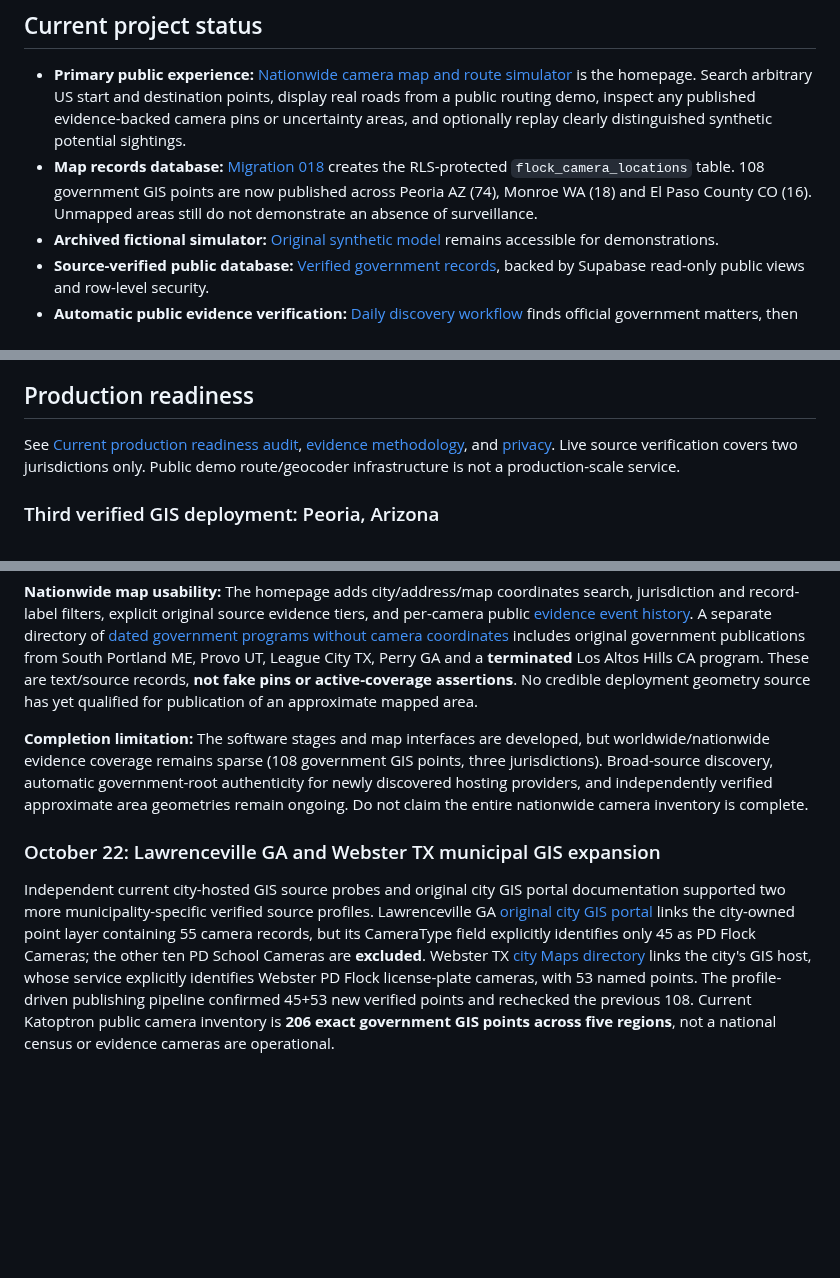
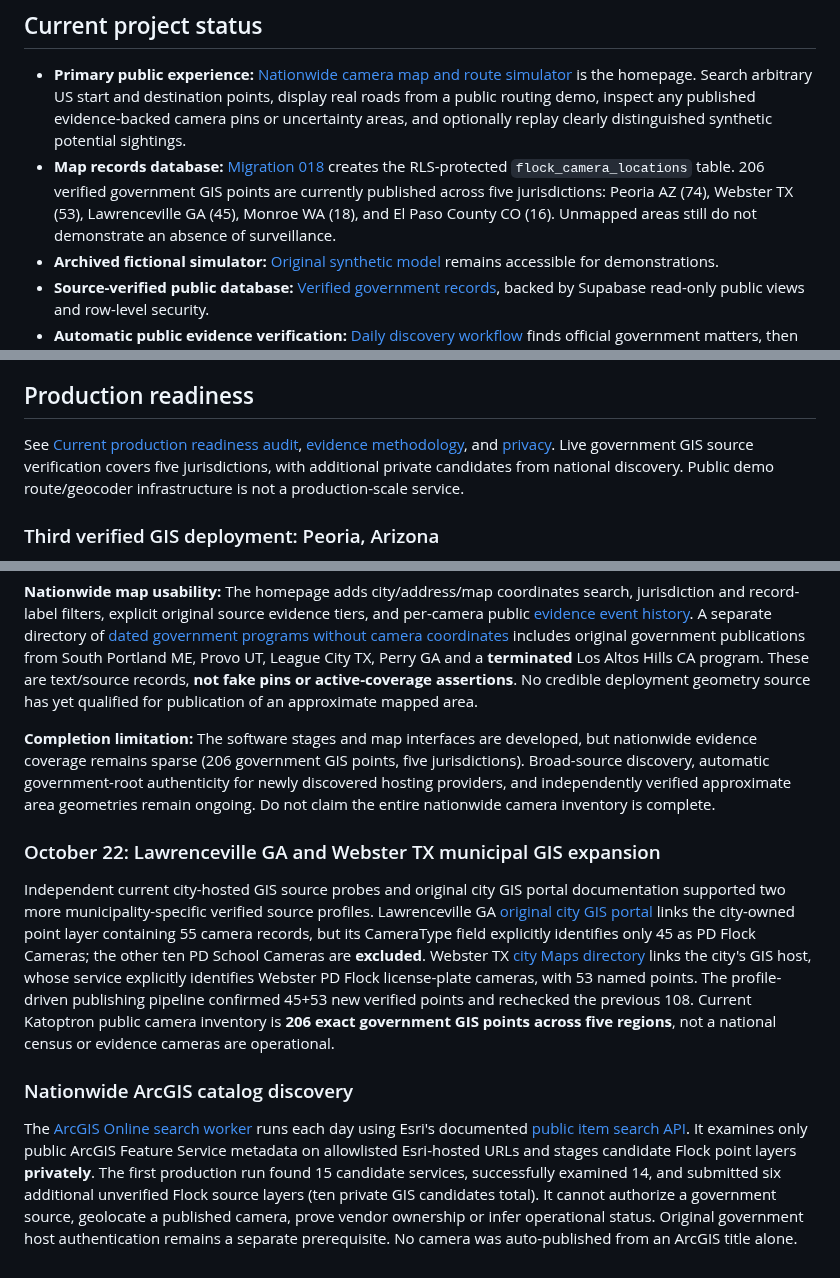
Before and after one commit to ayeemecee0/Kathreptos, a Markdown page: README.md, 3 parts joined by grey strips. GitHub-like rendering; blank space fills up the shorter version.

Commit message:
Update current five-jurisdiction coverage and evidence audit, documenting ArcGIS lead quarantine

```diff
--- a/README.md
+++ b/README.md
@@ -5,7 +5,7 @@ Katoptron is a **nationwide Flock Safety camera-map and route-surveillance educa
 ## Current project status
 
 - **Primary public experience:** [Nationwide camera map and route simulator](https://ayeemecee0.github.io/Katoptron/) is the homepage. Search arbitrary US start and destination points, display real roads from a public routing demo, inspect any published evidence-backed camera pins or uncertainty areas, and optionally replay clearly distinguished synthetic potential sightings.
-- **Map records database:** [Migration 018](./supabase/migrations/018_camera_map_locations.sql) creates the RLS-protected `flock_camera_locations` table. 108 government GIS points are now published across Peoria AZ (74), Monroe WA (18) and El Paso County CO (16). Unmapped areas still do not demonstrate an absence of surveillance.
+- **Map records database:** [Migration 018](./supabase/migrations/018_camera_map_locations.sql) creates the RLS-protected `flock_camera_locations` table. 206 verified government GIS points are currently published across five jurisdictions: Peoria AZ (74), Webster TX (53), Lawrenceville GA (45), Monroe WA (18), and El Paso County CO (16). Unmapped areas still do not demonstrate an absence of surveillance.
 - **Archived fictional simulator:** [Original synthetic model](https://ayeemecee0.github.io/Katoptron/legacy-simulator.html) remains accessible for demonstrations.
 - **Source-verified public database:** [Verified government records](https://ayeemecee0.github.io/Katoptron/records.html), backed by Supabase read-only public views and row-level security.
 - **Automatic public evidence verification:** [Daily discovery workflow](./.github/workflows/discover.yml) finds official government matters, then [automatic Flock mention verification](./.github/workflows/auto_verify_agenda.yml) re-fetches live Legistar records and publishes only exact, source-verified agenda mentions with explicit Flock Safety titles. No manual click required.
@@ -98,7 +98,7 @@ The first production run automatically approved the county's source and discover
 
 ## Production readiness
 
-See [Current production readiness audit](./docs/production-readiness-audit-2026-10-22.md), [evidence methodology](./methodology.html), and [privacy](./privacy.html). Live source verification covers two jurisdictions only. Public demo route/geocoder infrastructure is not a production-scale service.
+See [Current production readiness audit](./docs/production-readiness-audit-2026-10-22.md), [evidence methodology](./methodology.html), and [privacy](./privacy.html). Live government GIS source verification covers five jurisdictions, with additional private candidates from national discovery. Public demo route/geocoder infrastructure is not a production-scale service.
 
 
 ### Third verified GIS deployment: Peoria, Arizona
@@ -114,9 +114,14 @@ On October 22, 2026, Katoptron independently checked the City of Peoria governme
 
 **Nationwide map usability:** The homepage adds city/address/map coordinates search, jurisdiction and record-label filters, explicit original source evidence tiers, and per-camera public [evidence event history](./supabase/migrations/028_camera_profiles_history.sql). A separate directory of [dated government programs without camera coordinates](./supabase/migrations/030_government_programs_without_coordinates.sql) includes original government publications from South Portland ME, Provo UT, League City TX, Perry GA and a **terminated** Los Altos Hills CA program. These are text/source records, **not fake pins or active-coverage assertions**. No credible deployment geometry source has yet qualified for publication of an approximate mapped area.
 
-**Completion limitation:** The software stages and map interfaces are developed, but worldwide/nationwide evidence coverage remains sparse (108 government GIS points, three jurisdictions). Broad-source discovery, automatic government-root authenticity for newly discovered hosting providers, and independently verified approximate area geometries remain ongoing. Do not claim the entire nationwide camera inventory is complete.
+**Completion limitation:** The software stages and map interfaces are developed, but nationwide evidence coverage remains sparse (206 government GIS points, five jurisdictions). Broad-source discovery, automatic government-root authenticity for newly discovered hosting providers, and independently verified approximate area geometries remain ongoing. Do not claim the entire nationwide camera inventory is complete.
 
 
 ### October 22: Lawrenceville GA and Webster TX municipal GIS expansion
 
 Independent current city-hosted GIS source probes and original city GIS portal documentation supported two more municipality-specific verified source profiles. Lawrenceville GA [original city GIS portal](https://www.lawrencevillega.org/592/GISMaps) links the city-owned point layer containing 55 camera records, but its CameraType field explicitly identifies only 45 as PD Flock Cameras; the other ten PD School Cameras are **excluded**. Webster TX [city Maps directory](https://www.webstertx.gov/868/Maps) links the city's GIS host, whose service explicitly identifies Webster PD Flock license-plate cameras, with 53 named points. The profile-driven publishing pipeline confirmed 45+53 new verified points and rechecked the previous 108. Current Katoptron public camera inventory is **206 exact government GIS points across five regions**, not a national census or evidence cameras are operational.
+
+
+### Nationwide ArcGIS catalog discovery
+
+The [ArcGIS Online search worker](./scripts/discover_arcgis_catalog.py) runs each day using Esri's documented [public item search API](https://developers.arcgis.com/rest/users-groups-and-items/search/). It examines only public ArcGIS Feature Service metadata on allowlisted Esri-hosted URLs and stages candidate Flock point layers **privately**. The first production run found 15 candidate services, successfully examined 14, and submitted six additional unverified Flock source layers (ten private GIS candidates total). It cannot authorize a government source, geolocate a published camera, prove vendor ownership or infer operational status. Original government host authentication remains a separate prerequisite. No camera was auto-published from an ArcGIS title alone.
```
Also changed, not shown: docs/production-readiness-audit-2026-10-22.md (+13 -3 lines).
